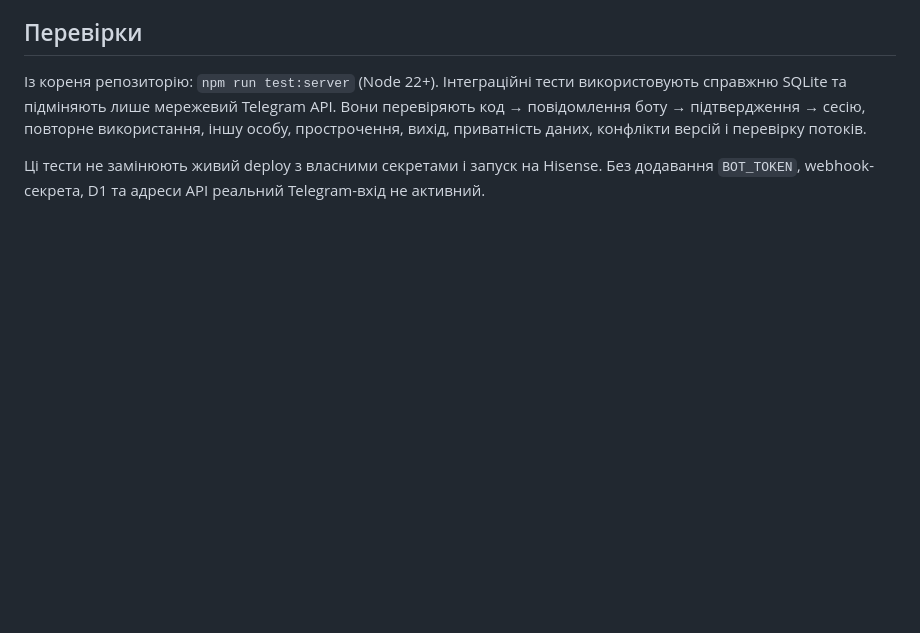
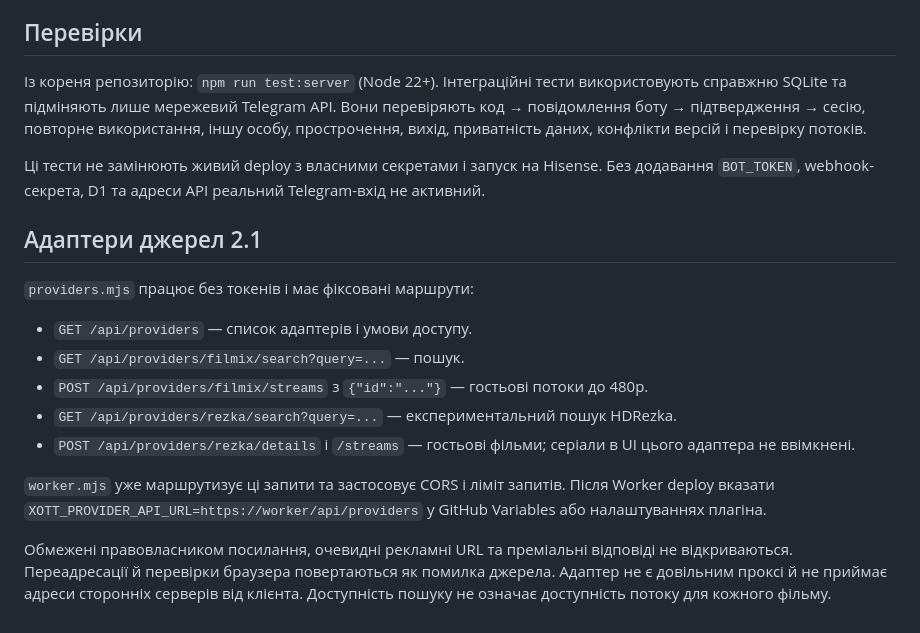
Before and after one commit to XOTT69/lampa69, a Markdown page: server/README.md, the part around the change. Drawn GitHub-style; blank space fills up the shorter version.

Commit message:
Connect guest film providers and remove archive sources: server/README.md

```diff
--- a/server/README.md
+++ b/server/README.md
@@ -42,3 +42,17 @@
 Із кореня репозиторію: `npm run test:server` (Node 22+). Інтеграційні тести використовують справжню SQLite та підміняють лише мережевий Telegram API. Вони перевіряють код → повідомлення боту → підтвердження → сесію, повторне використання, іншу особу, прострочення, вихід, приватність даних, конфлікти версій і перевірку потоків.
 
 Ці тести не замінюють живий deploy з власними секретами і запуск на Hisense. Без додавання `BOT_TOKEN`, webhook-секрета, D1 та адреси API реальний Telegram-вхід не активний.
+
+## Адаптери джерел 2.1
+
+`providers.mjs` працює без токенів і має фіксовані маршрути:
+
+- `GET /api/providers` — список адаптерів і умови доступу.
+- `GET /api/providers/filmix/search?query=...` — пошук.
+- `POST /api/providers/filmix/streams` з `{"id":"..."}` — гостьові потоки до 480p.
+- `GET /api/providers/rezka/search?query=...` — експериментальний пошук HDRezka.
+- `POST /api/providers/rezka/details` і `/streams` — гостьові фільми; серіали в UI цього адаптера не ввімкнені.
+
+`worker.mjs` уже маршрутизує ці запити та застосовує CORS і ліміт запитів. Після Worker deploy вказати `XOTT_PROVIDER_API_URL=https://worker/api/providers` у GitHub Variables або налаштуваннях плагіна.
+
+Обмежені правовласником посилання, очевидні рекламні URL та преміальні відповіді не відкриваються. Переадресації й перевірки браузера повертаються як помилка джерела. Адаптер не є довільним проксі й не приймає адреси сторонніх серверів від клієнта. Доступність пошуку не означає доступність потоку для кожного фільму.
```
